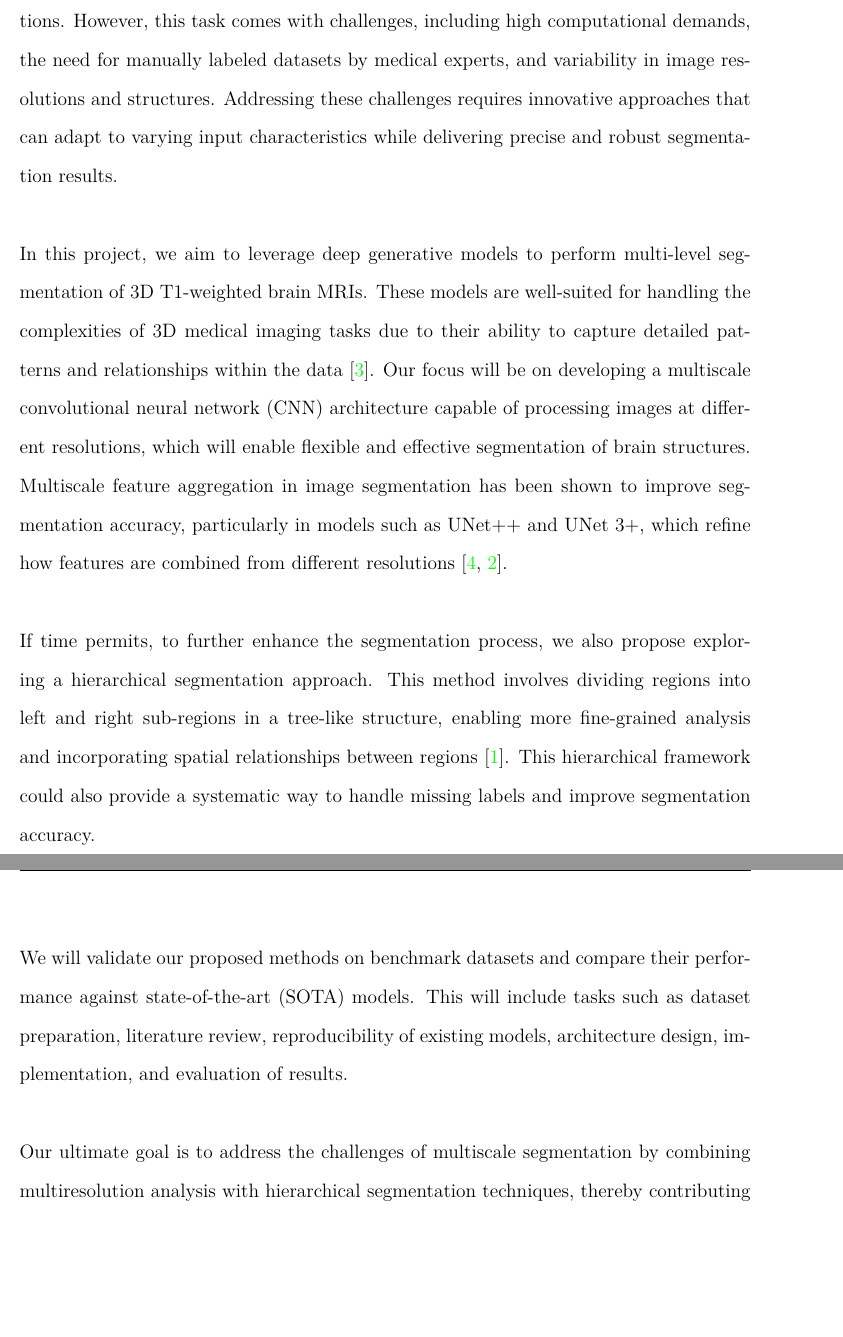
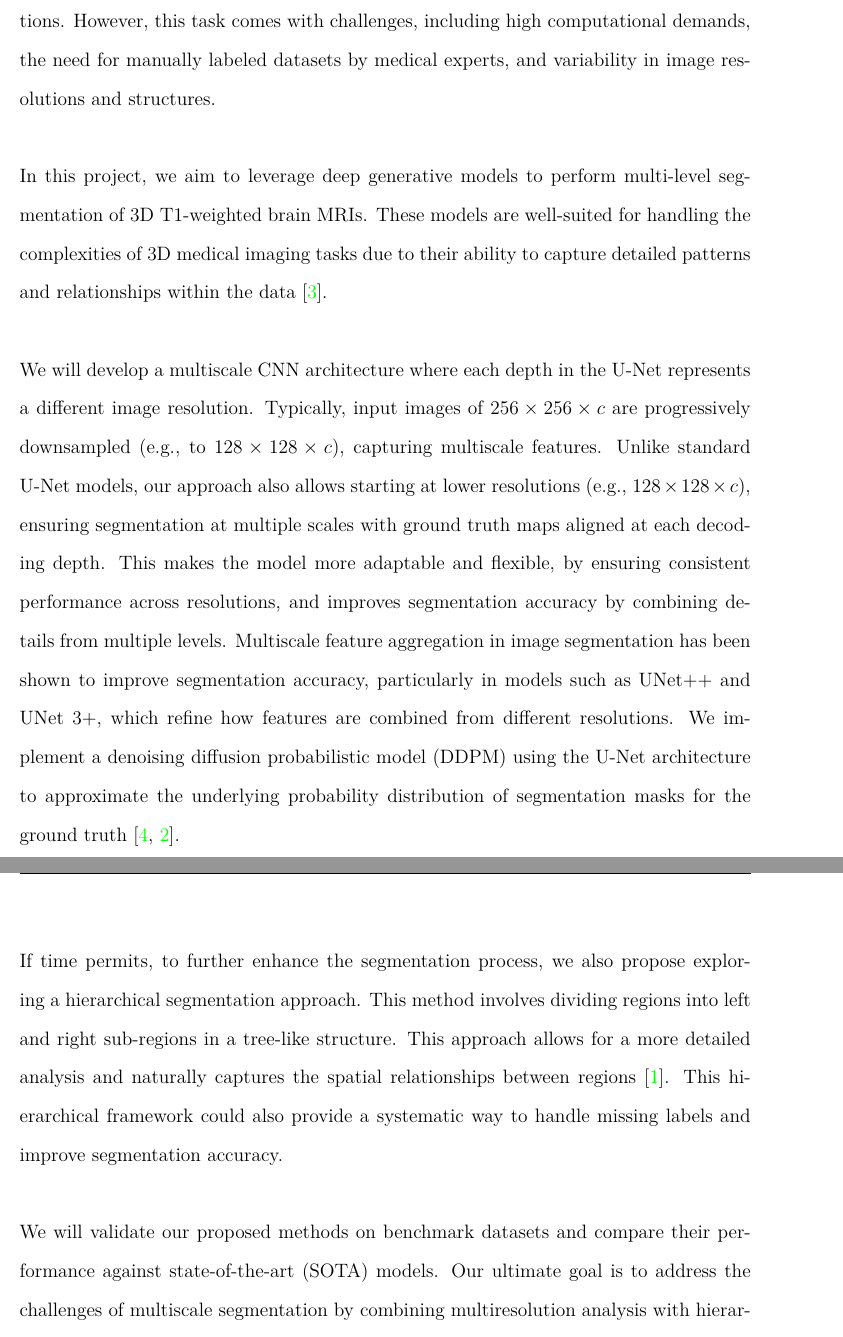
Before and after one commit to BP4GenAISeg/Contract, a LaTeX document (main.tex): two parts of pages 2 and 3 of 4, joined at a grey line, cut so that both start at the same text, the shorter picture padded with empty space. Compiled offline with pdfLaTeX.

Commit message:
final details

```diff
--- a/main.tex
+++ b/main.tex
@@ -99,18 +99,19 @@
 \textbf{Multiscale Brain MRI Segmentation with Deep Generative Models}
 
 \section*{Project Description}
-Segmentation of T1-weighted brain MRIs is a crucial task in medical imaging, with applications in disease diagnosis, treatment planning, and research into neurological conditions. However, this task comes with challenges, including high computational demands, the need for manually labeled datasets by medical experts, and variability in image resolutions and structures. Addressing these challenges requires innovative approaches that can adapt to varying input characteristics while delivering precise and robust segmentation results.
+Segmentation of T1-weighted brain MRIs is a crucial task in medical imaging, with applications in disease diagnosis, treatment planning, and research into neurological conditions. However, this task comes with challenges, including high computational demands, the need for manually labeled datasets by medical experts, and variability in image resolutions and structures.
 \newline
 \newline
-In this project, we aim to leverage deep generative models to perform multi-level segmentation of 3D T1-weighted brain MRIs. These models are well-suited for handling the complexities of 3D medical imaging tasks due to their ability to capture detailed patterns and relationships within the data \cite{wu2023medsegdiff}. Our focus will be on developing a multiscale convolutional neural network (CNN) architecture capable of processing images at different resolutions, which will enable flexible and effective segmentation of brain structures. Multiscale feature aggregation in image segmentation has been shown to improve segmentation accuracy, particularly in models such as UNet++ and UNet 3+, which refine how features are combined from different resolutions \cite{zhou2020unet++,huang2021unet3+}.
+In this project, we aim to leverage deep generative models to perform multi-level segmentation of 3D T1-weighted brain MRIs. These models are well-suited for handling the complexities of 3D medical imaging tasks due to their ability to capture detailed patterns and relationships within the data \cite{wu2023medsegdiff}.\\\\
+We will develop a multiscale CNN architecture where each depth in the U-Net represents a different image resolution. Typically, input images of \(256 \times 256 \times c\) are progressively downsampled (e.g., to \(128 \times 128 \times c\)), capturing multiscale features. Unlike standard U-Net models, our approach also allows starting at lower resolutions (e.g., \(128 \times 128 \times c\)), ensuring segmentation at multiple scales with ground truth maps aligned at each decoding depth. This makes the model more adaptable and flexible, by ensuring consistent performance across resolutions, and improves segmentation accuracy by combining details from multiple levels.
+Multiscale feature aggregation in image segmentation has been shown to improve segmentation accuracy, particularly in models such as UNet++ and UNet 3+, which refine how features are combined from different resolutions.
+We implement a denoising diffusion probabilistic model (DDPM) using the U-Net architecture to approximate the underlying probability distribution of segmentation masks for the ground truth \cite{zhou2020unet++,huang2021unet3+}.
 \newline
 \newline
-If time permits, to further enhance the segmentation process, we also propose exploring a hierarchical segmentation approach. This method involves dividing regions into left and right sub-regions in a tree-like structure, enabling more fine-grained analysis and incorporating spatial relationships between regions \cite{ghazi2022fastaid}. This hierarchical framework could also provide a systematic way to handle missing labels and improve segmentation accuracy.
+If time permits, to further enhance the segmentation process, we also propose exploring a hierarchical segmentation approach. This method involves dividing regions into left and right sub-regions in a tree-like structure. This approach allows for a more detailed analysis and naturally captures the spatial relationships between regions \cite{ghazi2022fastaid}. This hierarchical framework could also provide a systematic way to handle missing labels and improve segmentation accuracy.
 \newline
 \newline
-We will validate our proposed methods on benchmark datasets and compare their performance against state-of-the-art (SOTA) models. This will include tasks such as dataset preparation, literature review, reproducibility of existing models, architecture design, implementation, and evaluation of results.
-\newline
-\newline
+We will validate our proposed methods on benchmark datasets and compare their performance against state-of-the-art (SOTA) models.
 Our ultimate goal is to address the challenges of multiscale segmentation by combining multiresolution analysis with hierarchical segmentation techniques, thereby contributing to the growing field of brain MRI analysis using deep generative models.
 
 \section{Timeline}
```
